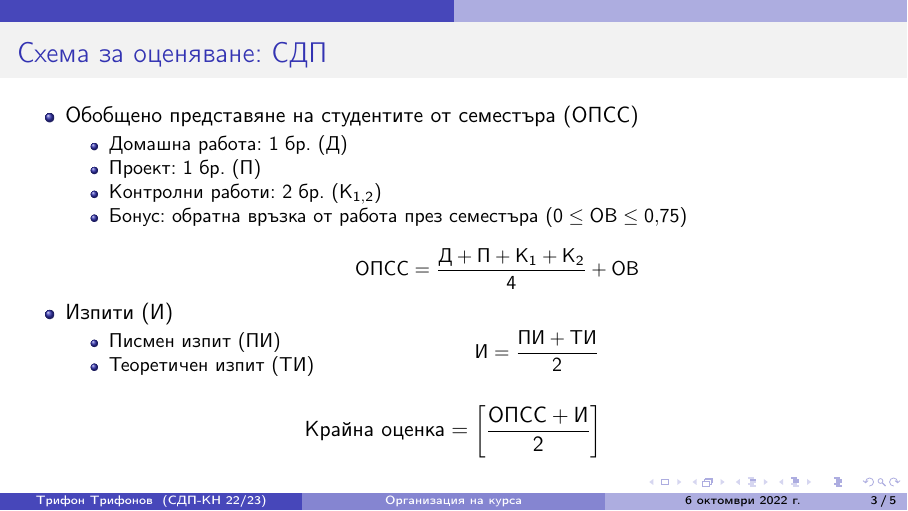
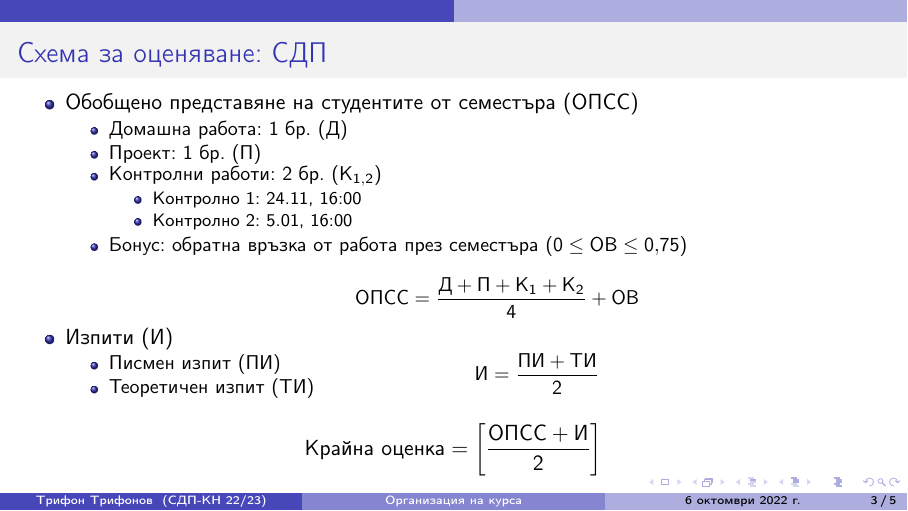
Before and after one commit to triffon/sdp-slides, LaTeX slides (0.0-org.tex): page 3 of 5. Compiled offline with pdfLaTeX.

Commit message:
Допълнения по организационната презентация

```diff
--- a/0.0-org.tex
+++ b/0.0-org.tex
@@ -34,6 +34,10 @@
     \item Домашна работа: 1 бр. (Д)
     \item Проект: 1 бр. (П)
     \item Контролни работи: 2 бр. (K$_{1,2}$)
+      \begin{itemize}
+      \item Контролно 1: 24.11, 16:00
+      \item Контролно 2: 5.01, 16:00
+      \end{itemize}
     \item Бонус: обратна връзка от работа през семестъра ($0 \leq \text{ОВ} \leq 0{,}75$)\\
       \begin{equation*}
         \text{ОПСС} = \frac{\text{Д} + \text{П} + \text{K}_1 + \text{K}_2}4 + \text{ОВ}
```
Also changed, not shown: 0.0-org.tex (2 more changed lines), 1 other file.
